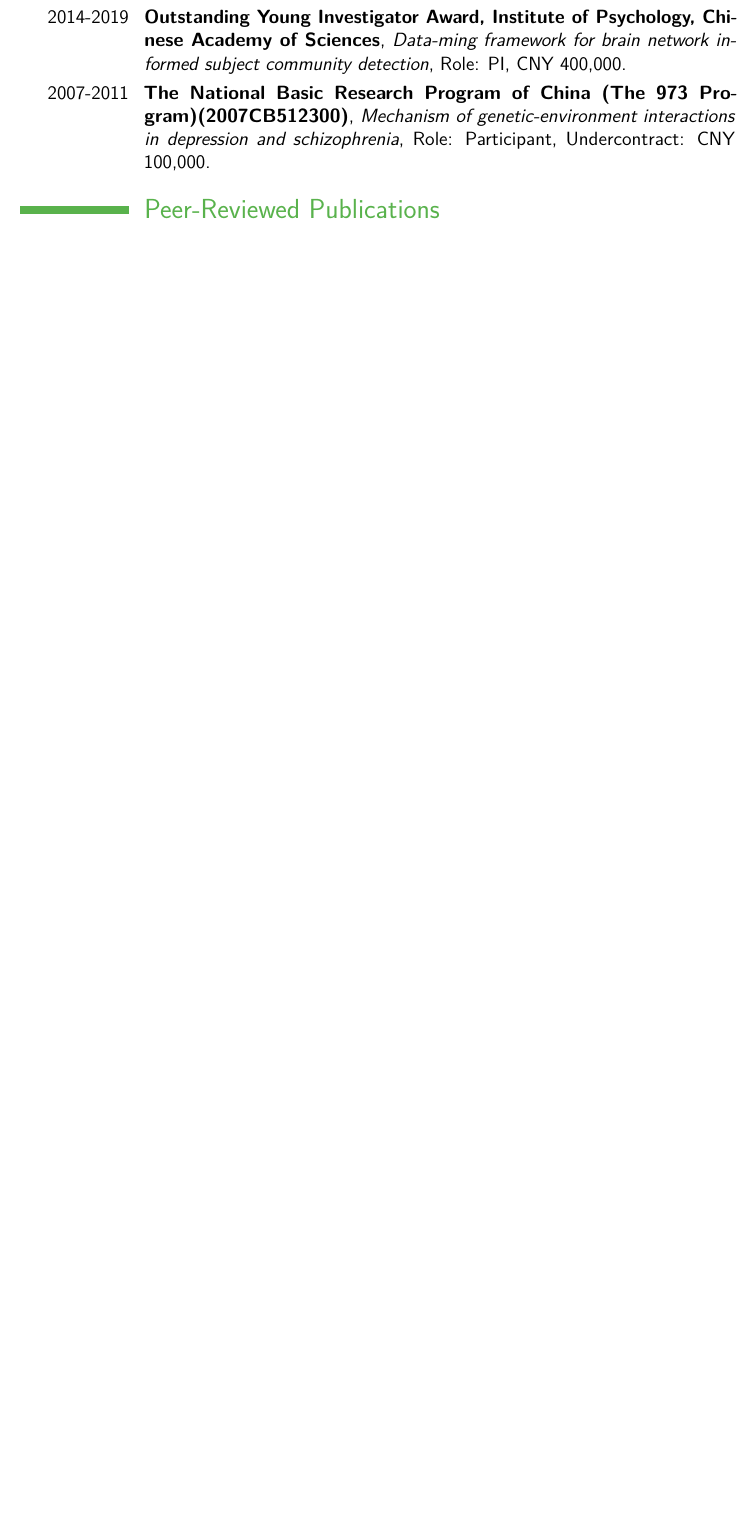
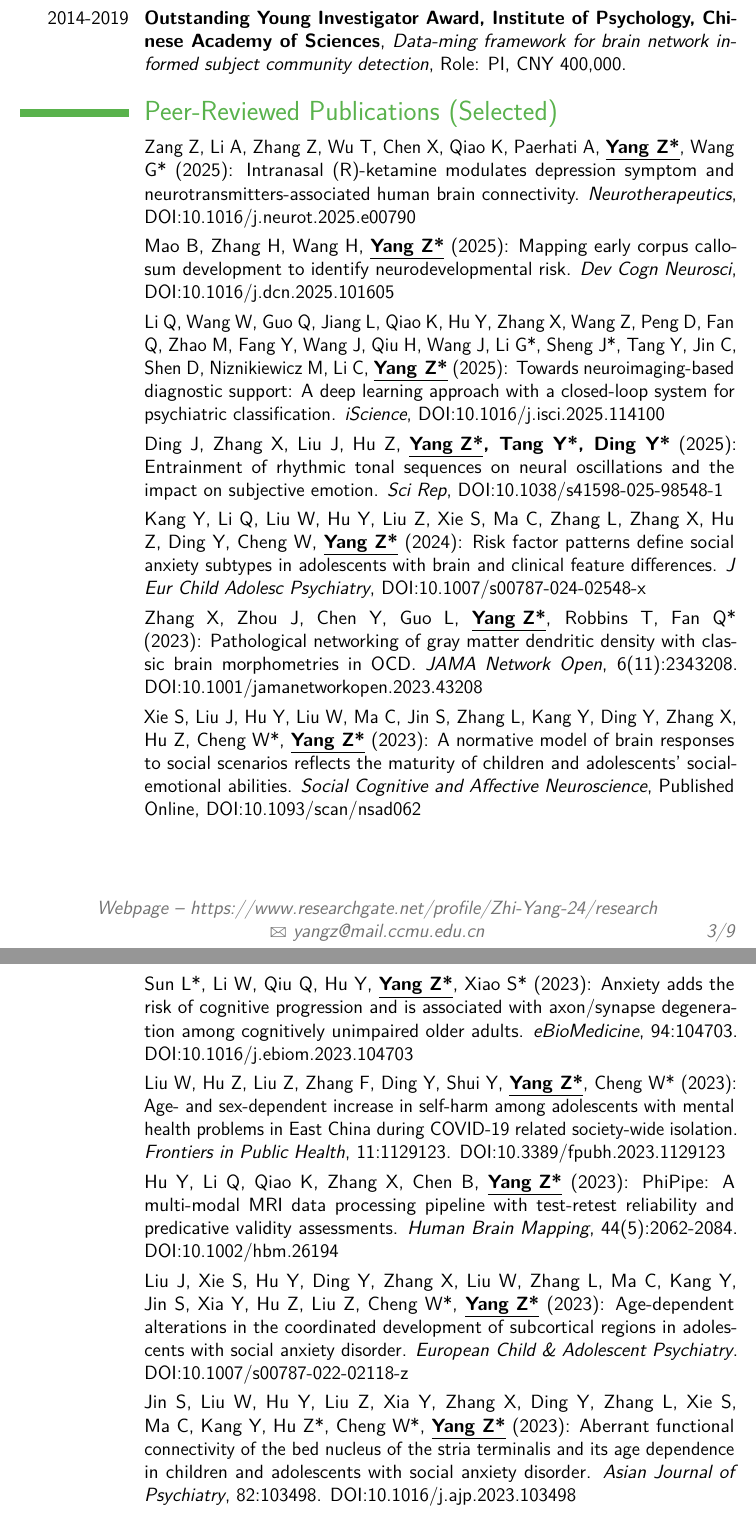
Before and after one commit to yangzhi-psy/myCV, a LaTeX CV (main.tex): part of page 3 of 7 before the commit and two parts of pages 3 and 4 of 9 after it, the two joined at a grey line, cut so that both start at the same text, the shorter picture padded with empty space. Compiled offline with pdfLaTeX.

Commit message:
updated to Dec 2025 Eng version

```diff
--- a/main.tex
+++ b/main.tex
@@ -41,14 +41,14 @@
 \firstname{Zhi} % Your first name
 \familyname{Yang Ph.D} % Your last name
 % All information in this block is optional, comment out any lines you don't need
-\title{Professor of Cognitive Neuroscience}
-\address{Webpage}{http://phi-group.top}
-\mobile{(+86)18611710840}
-\email{yangz@smhc.org.cn}
+\title{Professor of Cognitive Neuroscience \\ \\ Beijing An-Ding Hospital, Capital Medical University}
+\address{Webpage}{https://www.researchgate.net/profile/Zhi-Yang-24/research}
+%\mobile{(+86)18611710840}
+\email{yangz@mail.ccmu.edu.cn}
 
 
 %\photo[70pt][0.4pt]{pictures/picture} % The first bracket is the picture height, the second is the thickness of the frame around the picture (0pt for no frame)
-\quote{Laboratory of Psychological Health and Imaging,\\Shanghai Mental Health Center,\\Shanghai Jiao Tong University, Medical School;\\ \\ \\Institute of Psychological and Behavioral Sciences,\\Shanghai Jiao Tong University}
+%\quote{Laboratory of Psychological Health and Imaging,\\Shanghai Mental Health Center,\\Shanghai Jiao Tong University, Medical School;\\ \\ \\Institute of Psychological and Behavioral Sciences,\\Shanghai Jiao Tong University}
 
 %----------------------------------------------------------------------------------------
 
@@ -109,3 +114,4 @@
 
 \cventry{2018-2021}{Hundred-talent Fund (2018BR17), Shanghai Municipal Commission of Health}{Brain development abnormality in social anxiety disorder}{Role: PI}{CNY 900,000}{}
 
+\cventry{2015-2019}{Youth Innovation Foundation, Chinese Academy of Sciences}{}{Role: PI}{CNY 400,000}{}
@@ -113,14 +118,35 @@
 
 \cventry{2014-2019}{Outstanding Young Investigator Award, Institute of Psychology, Chinese Academy of Sciences}{Data-ming framework for brain network informed subject community detection}{Role: PI}{CNY 400,000}{}
-
-\cventry{2007-2011}{The National Basic Research Program of China (The 973 Program)(2007CB512300)}{Mechanism of genetic-environment interactions in depression and schizophrenia}{Role: Participant}{Undercontract: CNY 100,000}{}
 
 %----------------------------------------------------------------------------------------
 %	Publication
 %----------------------------------------------------------------------------------------
-\section{Peer-Reviewed Publications}
+\section{Peer-Reviewed Publications (Selected)}
+\cvitem{}{Zang Z, Li A, Zhang Z, Wu T, Chen X, Qiao K, Paerhati A,  \textbf{\underline{Yang Z*}}, Wang G* (2025): Intranasal (R)-ketamine modulates depression symptom and neurotransmitters-associated human brain connectivity. \emph{Neurotherapeutics}, DOI:10.1016/j.neurot.2025.e00790}
+
+\cvitem{}{Mao B, Zhang H, Wang H, \textbf{\underline{Yang Z*}} (2025): Mapping early corpus callosum development to identify neurodevelopmental risk. \emph{Dev Cogn Neurosci}, DOI:10.1016/j.dcn.2025.101605}
+
+\cvitem{}{Li Q, Wang W, Guo Q, Jiang L, Qiao K, Hu Y, Zhang X, Wang Z, Peng D, Fan Q, Zhao M, Fang Y, Wang J, Qiu H, Wang J, Li G*, Sheng J*, Tang Y, Jin C, Shen D, Niznikiewicz M, Li C, \textbf{\underline{Yang Z*}} (2025): Towards neuroimaging-based diagnostic support: A deep learning approach with a closed-loop system for psychiatric classification. \emph{iScience}, DOI:10.1016/j.isci.2025.114100}
+
+\cvitem{}{Ding J, Zhang X, Liu J, Hu Z, \textbf{\underline{Yang Z*}, Tang Y*, Ding Y*} (2025): Entrainment of rhythmic tonal sequences on neural oscillations and the impact on subjective emotion. \emph{Sci Rep}, DOI:10.1038/s41598-025-98548-1}
+
+\cvitem{}{Kang Y,  Li Q, Liu W, Hu Y, Liu Z, Xie S, Ma C, Zhang L, Zhang X, Hu Z, Ding Y, Cheng W, \textbf{\underline{Yang Z*}} (2024): Risk factor patterns define social anxiety subtypes in adolescents with brain and clinical feature differences. \emph{J Eur Child Adolesc Psychiatry}, DOI:10.1007/s00787-024-02548-x}
+
+\cvitem{}{Zhang X, Zhou J, Chen Y, Guo L, \textbf{\underline{Yang Z*}}, Robbins T, Fan Q* (2023): Pathological networking of gray matter dendritic density with classic brain morphometries in OCD. \emph{JAMA Network Open}, 6(11):2343208. DOI:10.1001/jamanetworkopen.2023.43208}
+
+\cvitem{}{Xie S, Liu J, Hu Y, Liu W, Ma C, Jin S, Zhang L, Kang Y, Ding Y, Zhang X, Hu Z, Cheng W*, \textbf{\underline{Yang Z*}} (2023): A normative model of brain responses to social scenarios reflects the maturity of children and adolescents’ social-emotional abilities. \emph{Social Cognitive and Affective Neuroscience}, Published Online, DOI:10.1093/scan/nsad062}
+
+\cvitem{}{Sun L*, Li W, Qiu Q, Hu Y, \textbf{\underline{Yang Z*}}, Xiao S* (2023): Anxiety adds the risk of cognitive progression and is associated with axon/synapse degeneration among cognitively unimpaired older adults. \emph{eBioMedicine}, 94:104703. DOI:10.1016/j.ebiom.2023.104703}
+
+\cvitem{}{Liu W, Hu Z, Liu Z, Zhang F, Ding Y, Shui Y, \textbf{\underline{Yang Z*}}, Cheng W* (2023): Age- and sex-dependent increase in self-harm among adolescents with mental health problems in East China during COVID-19 related society-wide isolation. \emph{Frontiers in Public Health}, 11:1129123. DOI:10.3389/fpubh.2023.1129123}
+
+\cvitem{}{Hu Y, Li Q, Qiao K, Zhang X, Chen B, \textbf{\underline{Yang Z*}} (2023): PhiPipe: A multi-modal MRI data processing pipeline with test-retest reliability and predicative validity assessments. \emph{Human Brain Mapping}, 44(5):2062-2084. DOI:10.1002/hbm.26194}
+
+\cvitem{}{Liu J, Xie S, Hu Y, Ding Y, Zhang X, Liu W, Zhang L, Ma C, Kang Y, Jin S, Xia Y, Hu Z, Liu Z, Cheng W*, \textbf{\underline{Yang Z*}} (2023): Age‐dependent alterations in the coordinated development of subcortical regions in adolescents with social anxiety disorder. \emph{European Child \& Adolescent Psychiatry}. DOI:10.1007/s00787-022-02118-z}
+
+\cvitem{}{Jin S, Liu W, Hu Y, Liu Z, Xia Y, Zhang X, Ding Y, Zhang L, Xie S, Ma C, Kang Y, Hu Z*, Cheng W*, \textbf{\underline{Yang Z*}} (2023): Aberrant functional connectivity of the bed nucleus of the stria terminalis and its age dependence in children and adolescents with social anxiety disorder. \emph{Asian Journal of Psychiatry}, 82:103498. DOI:10.1016/j.ajp.2023.103498}
+
 \cvitem{}{Jiang L, Qiao K, Li Q, Hu Y, Zhang X, Wang J, Peng D, Fan Q, Zhao M, Sheng J, Wang J, Li C, Fang Y, Wang Z*, \textbf{\underline{Yang Z*}} (2022): Categorical and dimensional deficits in hippocampal subfields among schizophrenia, obsessive-compulsive disorder, bipolar disorder, and major depressive disorder. \emph{Biological Psychiatry: Cognitive Neuroscience and Neuroimaging.} In press}
-
 
 \cvitem{}{Zhang H, Li J, Su X, Hu Y, Liu T, Ni S, Li H, Zuo X-N, Fu J*, Yuan T-F*, \textbf{\underline{Yang Z*}} (2022): Growth charts of brain morphometry for preschool children. \emph{NeuroImage} 255: 119178.DOI: 10.1016/j.neuroimage.2022.119178}
 
```
Also changed, not shown: main.tex (28 more changed lines).
